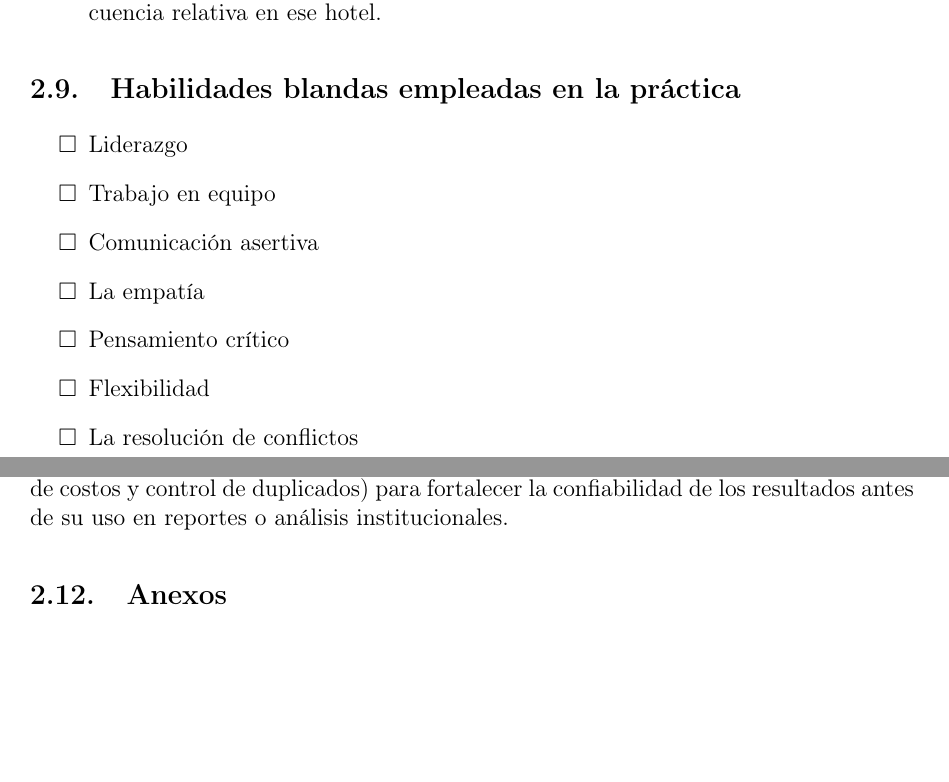
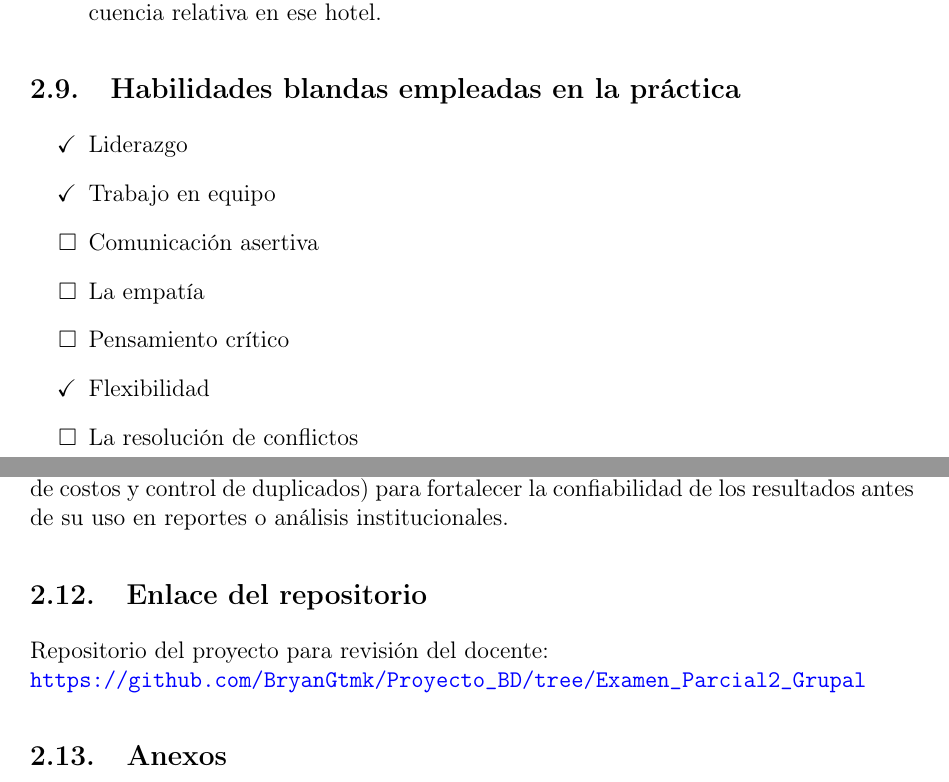
Before and after one commit to BryanGtmk/Proyecto_BD, a LaTeX document (documentacion/main.tex): two parts of pages 10 and 11 of 13, joined at a grey line, cut so that both start at the same text, the shorter picture padded with empty space. Compiled offline with pdfLaTeX.

Commit message:
se agrego una url para que el ingeniero pueda ingregar al reporitorio

```diff
--- a/documentacion/main.tex
+++ b/documentacion/main.tex
@@ -522,12 +522,12 @@
 \subsection{Habilidades blandas empleadas en la práctica}
 
 \begin{itemize}
-    \item[$\square$] Liderazgo
-    \item[$\square$] Trabajo en equipo
+    \item[$\checkmark$] Liderazgo
+    \item[$\checkmark$] Trabajo en equipo
     \item[$\square$] Comunicación asertiva
     \item[$\square$] La empatía
     \item[$\square$] Pensamiento crítico
-    \item[$\square$] Flexibilidad
+    \item[$\checkmark$] Flexibilidad
     \item[$\square$] La resolución de conflictos
     \item[$\square$] Adaptabilidad
     \item[$\square$] Responsabilidad
@@ -548,6 +548,11 @@
 Optimizar el rendimiento mediante índices en columnas de uso frecuente en filtros y relaciones (id\_empresa, id\_hotel, id\_habitacion, tipo, fecha\_ingreso), y medir su impacto con planes de ejecución.
 
 Establecer validaciones adicionales de calidad de datos (rangos de fechas, consistencia de costos y control de duplicados) para fortalecer la confiabilidad de los resultados antes de su uso en reportes o análisis institucionales.
+
+
+\subsection{Enlace del repositorio}
+Repositorio del proyecto para revisión del docente:\\
+\url{https://github.com/BryanGtmk/Proyecto_BD/tree/Examen_Parcial2_Grupal}
 
 
 
```
